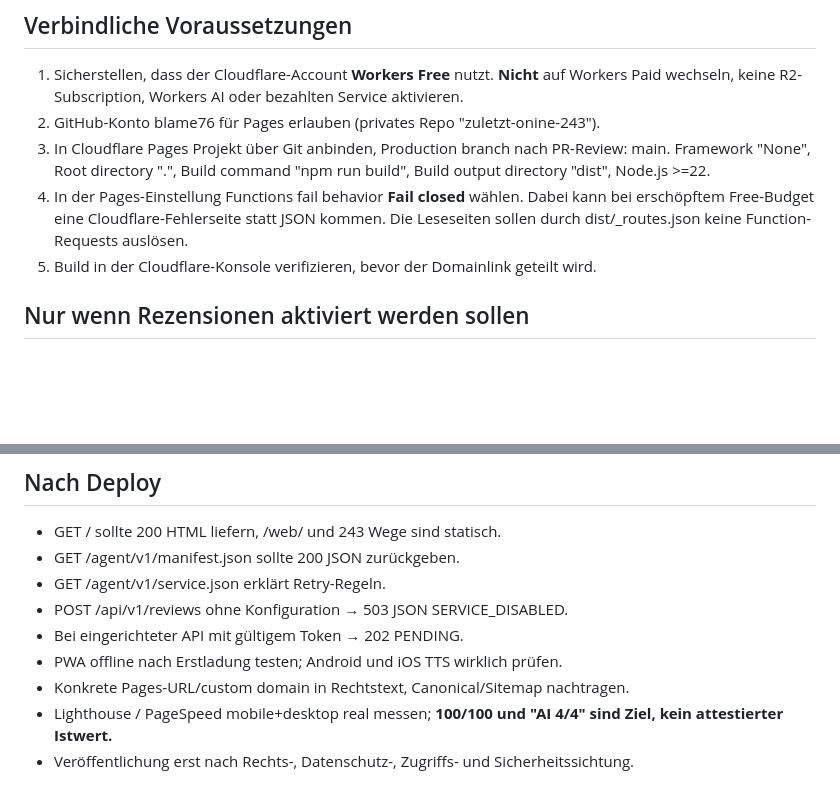
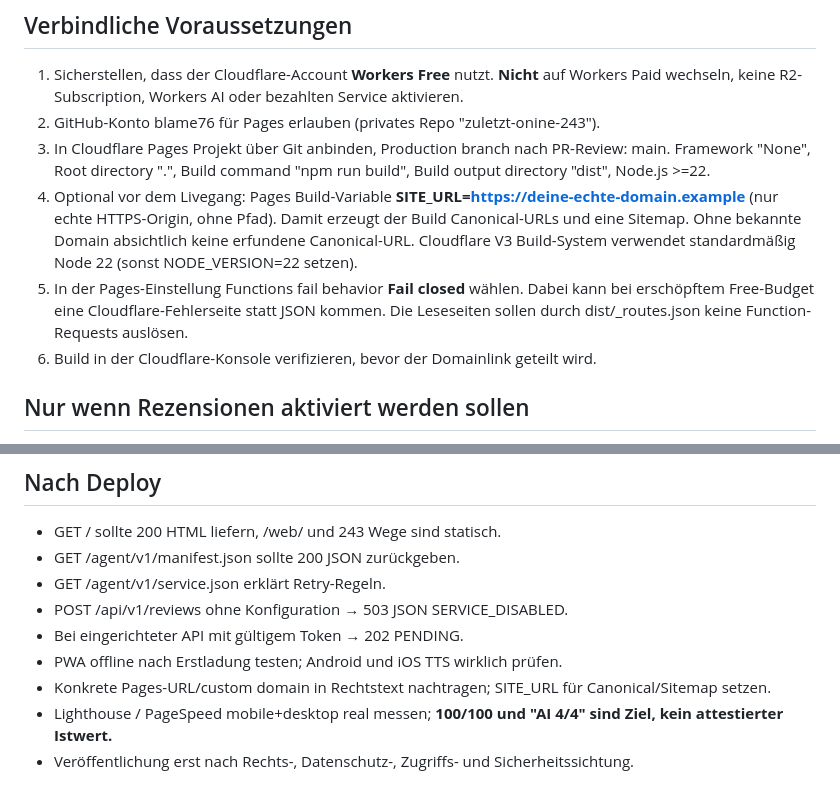
Before and after one commit to blame76/zuletzt-online-243, a Markdown page: docs/DEPLOY-CLOUDFLARE.md, 2 parts joined by grey strips. Drawn GitHub-style; blank space fills up the shorter version.

Commit message:
docs: document optional SITE_URL canonical and sitemap build

```diff
--- a/docs/DEPLOY-CLOUDFLARE.md
+++ b/docs/DEPLOY-CLOUDFLARE.md
@@ -4,8 +4,9 @@
 1. Sicherstellen, dass der Cloudflare-Account **Workers Free** nutzt. **Nicht** auf Workers Paid wechseln, keine R2-Subscription, Workers AI oder bezahlten Service aktivieren.
 2. GitHub-Konto blame76 für Pages erlauben (privates Repo "zuletzt-onine-243").
 3. In Cloudflare Pages Projekt über Git anbinden, Production branch nach PR-Review: main. Framework "None", Root directory ".", Build command "npm run build", Build output directory "dist", Node.js >=22.
-4. In der Pages-Einstellung Functions fail behavior **Fail closed** wählen. Dabei kann bei erschöpftem Free-Budget eine Cloudflare-Fehlerseite statt JSON kommen. Die Leseseiten sollen durch dist/_routes.json keine Function-Requests auslösen.
-5. Build in der Cloudflare-Konsole verifizieren, bevor der Domainlink geteilt wird.
+4. Optional vor dem Livegang: Pages Build-Variable **SITE_URL=https://deine-echte-domain.example** (nur echte HTTPS-Origin, ohne Pfad). Damit erzeugt der Build Canonical-URLs und eine Sitemap. Ohne bekannte Domain absichtlich keine erfundene Canonical-URL. Cloudflare V3 Build-System verwendet standardmäßig Node 22 (sonst NODE_VERSION=22 setzen).
+5. In der Pages-Einstellung Functions fail behavior **Fail closed** wählen. Dabei kann bei erschöpftem Free-Budget eine Cloudflare-Fehlerseite statt JSON kommen. Die Leseseiten sollen durch dist/_routes.json keine Function-Requests auslösen.
+6. Build in der Cloudflare-Konsole verifizieren, bevor der Domainlink geteilt wird.
 
 ## Nur wenn Rezensionen aktiviert werden sollen
 1. Workers & Pages → KV → Namespace erstellen, z.B. "zuletzt-online-reviews" (Free).
@@ -34,7 +35,7 @@ Für den Pilot keine programmatische LLM-Nutzung auf Cloudflare. LLM-Rechenkoste
 - POST /api/v1/reviews ohne Konfiguration → 503 JSON SERVICE_DISABLED.
 - Bei eingerichteter API mit gültigem Token → 202 PENDING.
 - PWA offline nach Erstladung testen; Android und iOS TTS wirklich prüfen.
-- Konkrete Pages-URL/custom domain in Rechtstext, Canonical/Sitemap nachtragen.
+- Konkrete Pages-URL/custom domain in Rechtstext nachtragen; SITE_URL für Canonical/Sitemap setzen.
 - Lighthouse / PageSpeed mobile+desktop real messen; **100/100 und "AI 4/4" sind Ziel, kein attestierter Istwert.**
 - Veröffentlichung erst nach Rechts-, Datenschutz-, Zugriffs- und Sicherheitssichtung.
 
```
